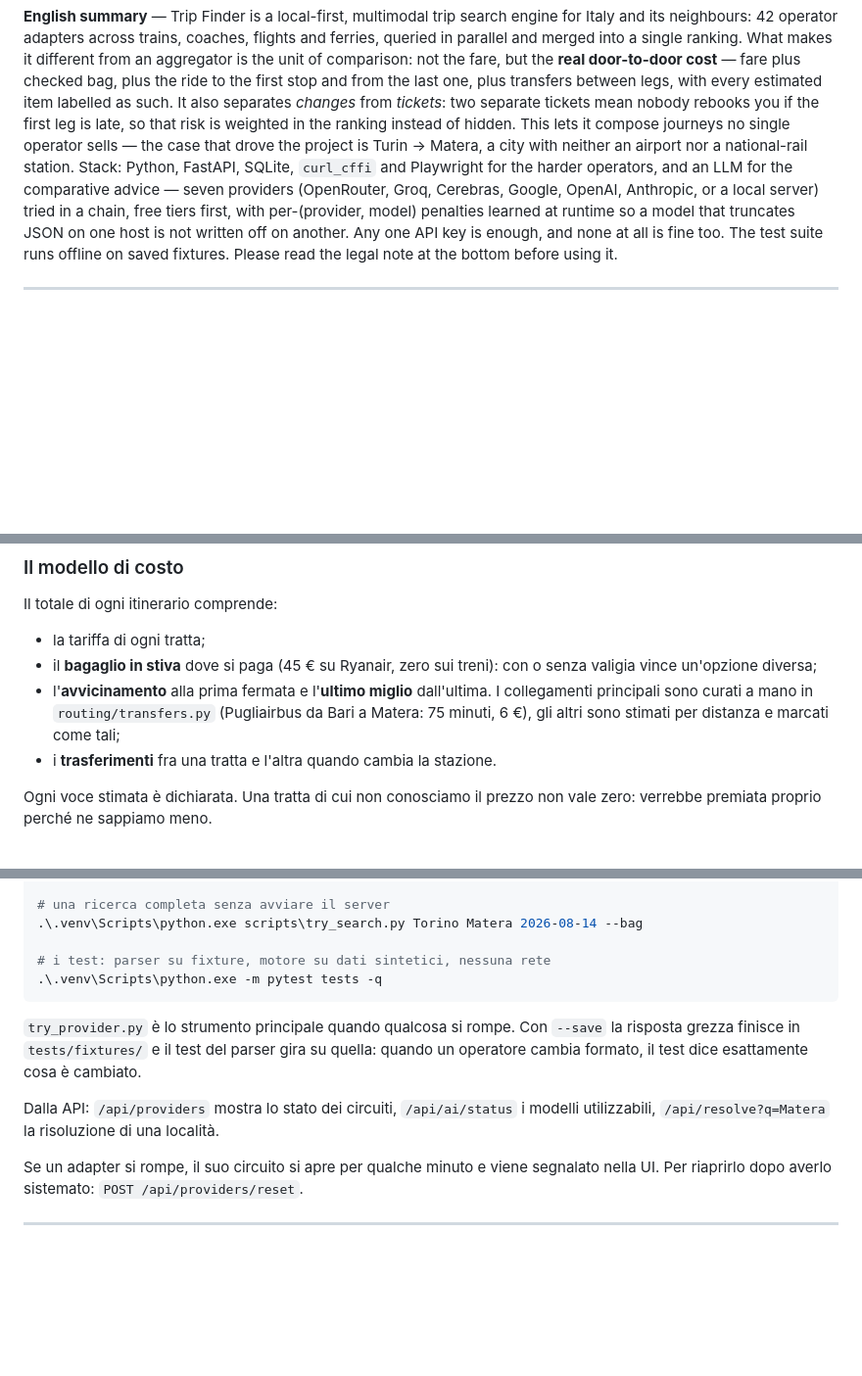
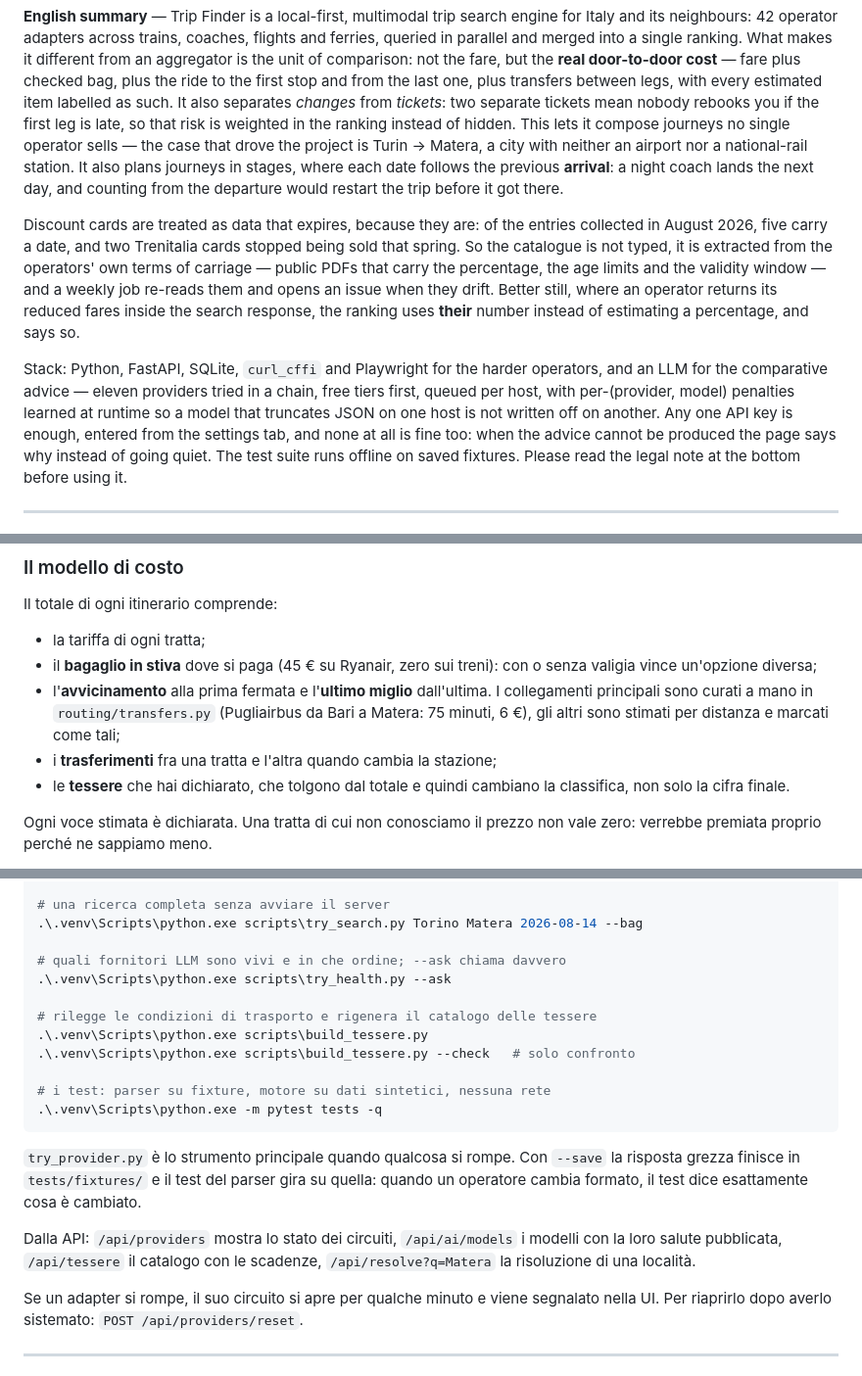
Before and after one commit to DiegoRiccardi1234/trip-finder, a Markdown page: README.md, 3 parts joined by grey strips. Shown at 98% size. GitHub-like rendering; blank space fills up the shorter version.

````diff
--- a/README.md
+++ b/README.md
@@ -18,14 +23,28 @@ with every estimated item labelled as such. It also separates *changes* from
 *tickets*: two separate tickets mean nobody rebooks you if the first leg is
 late, so that risk is weighted in the ranking instead of hidden. This lets it
 compose journeys no single operator sells — the case that drove the project is
-Turin → Matera, a city with neither an airport nor a national-rail station.
+Turin → Matera, a city with neither an airport nor a national-rail station. It
+also plans journeys in stages, where each date follows the previous **arrival**:
+a night coach lands the next day, and counting from the departure would restart
+the trip before it got there.
+
+Discount cards are treated as data that expires, because they are: of the
+entries collected in August 2026, five carry a date, and two Trenitalia cards
+stopped being sold that spring. So the catalogue is not typed, it is extracted
+from the operators' own terms of carriage — public PDFs that carry the
+percentage, the age limits and the validity window — and a weekly job re-reads
+them and opens an issue when they drift. Better still, where an operator returns
+its reduced fares inside the search response, the ranking uses **their** number
+instead of estimating a percentage, and says so.
+
 Stack: Python, FastAPI, SQLite, `curl_cffi` and Playwright for the harder
-operators, and an LLM for the comparative advice — seven providers (OpenRouter,
-Groq, Cerebras, Google, OpenAI, Anthropic, or a local server) tried in a chain,
-free tiers first, with per-(provider, model) penalties learned at runtime so a
-model that truncates JSON on one host is not written off on another. Any one API
-key is enough, and none at all is fine too. The test suite runs offline on saved
-fixtures. Please read the legal note at the bottom before using it.
+operators, and an LLM for the comparative advice — eleven providers tried in a
+chain, free tiers first, queued per host, with per-(provider, model) penalties
+learned at runtime so a model that truncates JSON on one host is not written off
+on another. Any one API key is enough, entered from the settings tab, and none
+at all is fine too: when the advice cannot be produced the page says why instead
+of going quiet. The test suite runs offline on saved fixtures. Please read the
+legal note at the bottom before using it.
 
 ---
 
@@ -174,7 +193,9 @@ Il totale di ogni itinerario comprende:
   collegamenti principali sono curati a mano in `routing/transfers.py`
   (Pugliairbus da Bari a Matera: 75 minuti, 6 €), gli altri sono stimati per
   distanza e marcati come tali;
-- i **trasferimenti** fra una tratta e l'altra quando cambia la stazione.
+- i **trasferimenti** fra una tratta e l'altra quando cambia la stazione;
+- le **tessere** che hai dichiarato, che tolgono dal totale e quindi cambiano la
+  classifica, non solo la cifra finale.
 
 Ogni voce stimata è dichiarata. Una tratta di cui non conosciamo il prezzo non
 vale zero: verrebbe premiata proprio perché ne sappiamo meno.
@@ -337,6 +416,13 @@ prezzi, ci pensa `routing/cost.py` in modo uniforme; una lista vuota significa
 # una ricerca completa senza avviare il server
 .\.venv\Scripts\python.exe scripts\try_search.py Torino Matera 2026-08-14 --bag
 
+# quali fornitori LLM sono vivi e in che ordine; --ask chiama davvero
+.\.venv\Scripts\python.exe scripts\try_health.py --ask
+
+# rilegge le condizioni di trasporto e rigenera il catalogo delle tessere
+.\.venv\Scripts\python.exe scripts\build_tessere.py
+.\.venv\Scripts\python.exe scripts\build_tessere.py --check   # solo confronto
+
 # i test: parser su fixture, motore su dati sintetici, nessuna rete
 .\.venv\Scripts\python.exe -m pytest tests -q
 ```
@@ -346,8 +432,9 @@ prezzi, ci pensa `routing/cost.py` in modo uniforme; una lista vuota significa
 gira su quella: quando un operatore cambia formato, il test dice esattamente
 cosa è cambiato.
 
-Dalla API: `/api/providers` mostra lo stato dei circuiti, `/api/ai/status` i
-modelli utilizzabili, `/api/resolve?q=Matera` la risoluzione di una località.
+Dalla API: `/api/providers` mostra lo stato dei circuiti, `/api/ai/models` i
+modelli con la loro salute pubblicata, `/api/tessere` il catalogo con le
+scadenze, `/api/resolve?q=Matera` la risoluzione di una località.
 
 Se un adapter si rompe, il suo circuito si apre per qualche minuto e viene
 segnalato nella UI. Per riaprirlo dopo averlo sistemato:
````
Also changed, not shown: other parts of README.md (+66 -3 lines).
